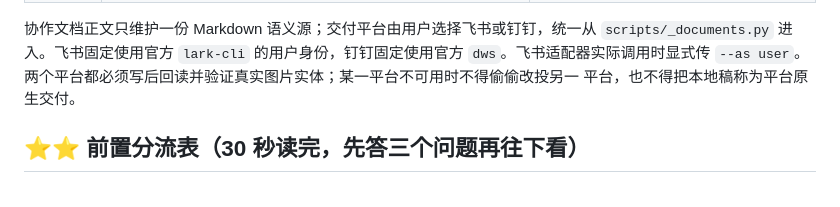
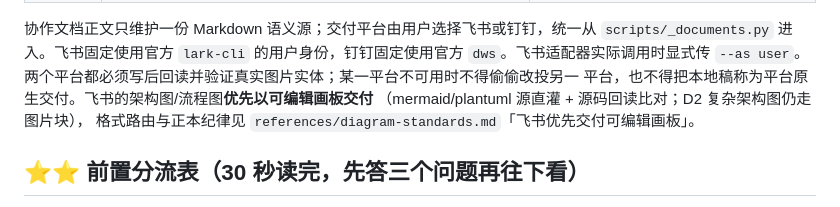
Before and after one commit to songyang753-cloud/sybuilder, a Markdown page: skills/product-flow/SKILL.md, the part around the change. Drawn GitHub-style.

Commit message:
Surface the new delivery behaviors at the flow-doc level
SKILL.md's platform-delivery section now names the editable-whiteboard
preference for Feishu diagrams, and the delivery contract documents the
two checks --formal gained (flow-slot triggers, business-flow branch
evidence), so deliverers learn both before the gate tells them. The
carrier denominator itself stays single-sourced in the reference, spec
and gate - no fifth copy.

Co-Authored-By: Claude Fable 5 <noreply@anthropic.com>

```diff
--- a/skills/product-flow/SKILL.md
+++ b/skills/product-flow/SKILL.md
@@ -38,7 +38,9 @@ SYBuilder 安装后，运行 `product-flow` 不应再要求用户逐个安装零
 协作文档正文只维护一份 Markdown 语义源；交付平台由用户选择飞书或钉钉，统一从
 `scripts/_documents.py` 进入。飞书固定使用官方 `lark-cli` 的用户身份，钉钉固定使用官方
 `dws`。飞书适配器实际调用时显式传 `--as user`。两个平台都必须写后回读并验证真实图片实体；某一平台不可用时不得偷偷改投另一
-平台，也不得把本地稿称为平台原生交付。
+平台，也不得把本地稿称为平台原生交付。飞书的架构图/流程图**优先以可编辑画板交付**
+（mermaid/plantuml 源直灌 + 源码回读比对；D2 复杂架构图仍走图片块），
+格式路由与正本纪律见 `references/diagram-standards.md`「飞书优先交付可编辑画板」。
 
 ## ⭐⭐ 前置分流表（30 秒读完，先答三个问题再往下看）
 
```
Also changed, not shown: 1 other file.
